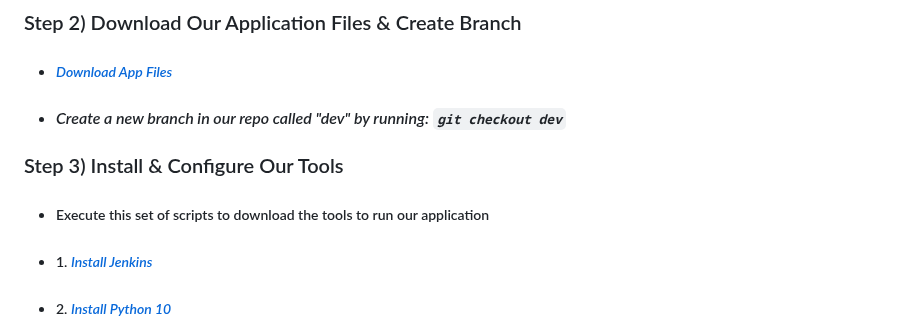
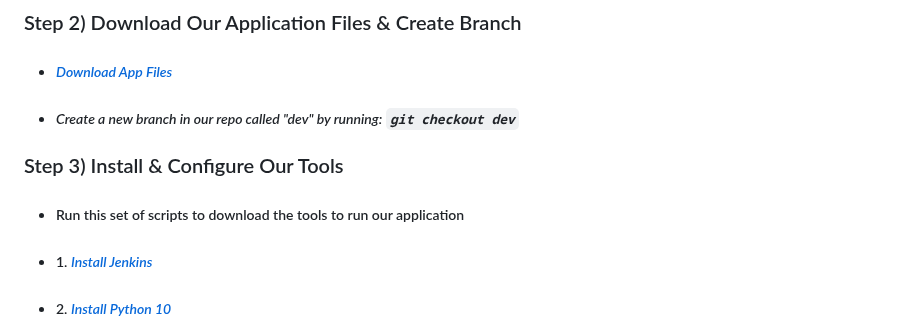
Before and after one commit to djtoler/Deploying-a-Python-App-onto-EC2-with-Nginx, a Markdown page: README.md, the part around the change. Rendered like a GitHub page.

```diff
--- a/README.md
+++ b/README.md
@@ -57,10 +57,10 @@ Connect to our EC2 instance using "EC2 Instance Connect" or "SSH"
 
 ### Step 2) Download Our Application Files & Create Branch
 * ##### _[Download App Files](https://github.com/djtoler/Deployment4___Nginx_Jenkins/blob/main/scripts/github_repo_create.sh)_
-* #### _Create a new branch in our repo called "dev" by running: `git checkout dev`_
+* ##### _Create a new branch in our repo called "dev" by running: `git checkout dev`_
 
 ### Step 3) Install & Configure Our Tools
-* ##### Execute this set of scripts to download the tools to run our application
+* ##### Run this set of scripts to download the tools to run our application
 * #####  1. _[Install Jenkins](https://github.com/djtoler/Deployment4___Nginx_Jenkins/blob/main/scripts/install_jenkins.sh)_
 * #####  2. _[Install Python 10](https://github.com/djtoler/Deployment4___Nginx_Jenkins/blob/main/scripts/install_python10.sh)_
 * #####  3. _[Install Pip](https://github.com/djtoler/Deployment4___Nginx_Jenkins/blob/main/scripts/install_pip.sh)_
```
